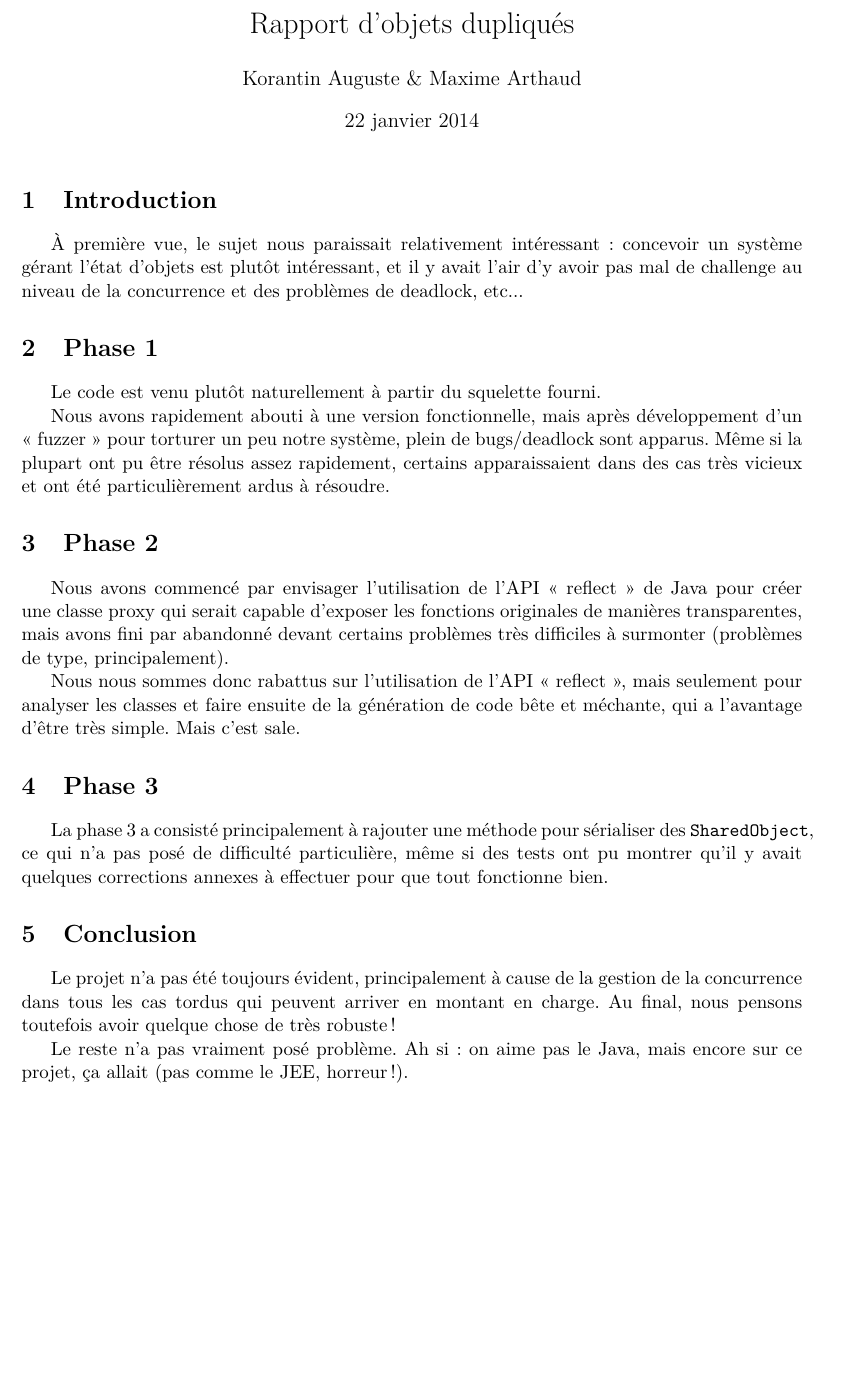
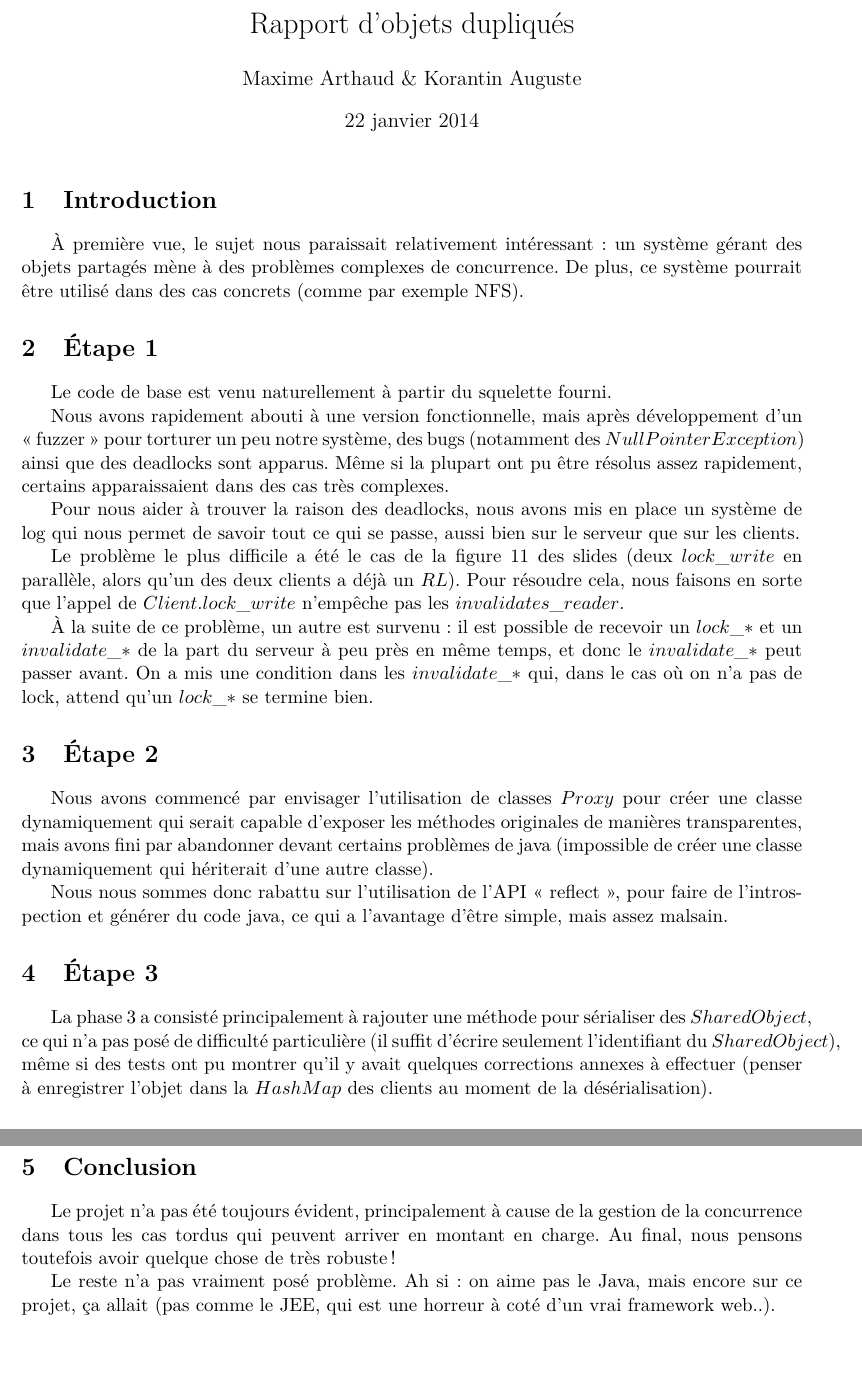
Before and after one commit to palkeo/objets-dupliques, a LaTeX document (rapport.tex): part of the page before the commit and two parts of pages 1 and 2 of 2 after it, the two joined at a grey line, cut so that both start at the same text, the shorter picture padded with empty space. Compiled offline with pdfLaTeX.

Commit message:
Fix: rapport

```diff
--- a/rapport.tex
+++ b/rapport.tex
@@ -12,7 +12,7 @@
 \usepackage{hyperref}
 
 \title{Rapport d'objets dupliqués}
-\author{Korantin Auguste \& Maxime Arthaud}
+\author{Maxime Arthaud \& Korantin Auguste}
 \date{\today}
 
 \begin{document}
@@ -21,36 +21,47 @@
 
 \section{Introduction}
 
-À première vue, le sujet nous paraissait relativement intéressant: concevoir un système gérant l'état d'objets est plutôt intéressant,
-et il y avait l'air d'y avoir pas mal de challenge au niveau de la concurrence et des problèmes de deadlock, etc...
+À première vue, le sujet nous paraissait relativement intéressant: un système gérant des objets partagés mène à des
+problèmes complexes de concurrence. De plus, ce système pourrait être utilisé dans des cas concrets (comme par exemple NFS).
 
-\section{Phase 1}
+\section{Étape 1}
 
-Le code est venu plutôt naturellement à partir du squelette fourni.
+Le code de base est venu naturellement à partir du squelette fourni.
 
 Nous avons rapidement abouti à une version fonctionnelle, mais après développement d'un «~fuzzer~» pour torturer un peu notre système,
-plein de bugs/deadlock sont apparus.
-Même si la plupart ont pu être résolus assez rapidement, certains apparaissaient dans des
-cas très vicieux et ont été particulièrement ardus à résoudre.
+des bugs (notamment des $NullPointerException$) ainsi que des deadlocks sont apparus.
+Même si la plupart ont pu être résolus assez rapidement, certains apparaissaient dans des cas très complexes.
 
-\section{Phase 2}
+Pour nous aider à trouver la raison des deadlocks, nous avons mis en place un système de log qui nous permet de savoir tout ce qui se passe,
+aussi bien sur le serveur que sur les clients.
 
-Nous avons commencé par envisager l'utilisation de l'API «~reflect~» de Java pour créer une classe proxy qui serait capable d'exposer
-les fonctions originales de manières transparentes, mais avons fini par abandonné devant certains problèmes très difficiles à surmonter
-(problèmes de type, principalement).
+Le problème le plus difficile a été le cas de la figure 11 des slides (deux $lock\_write$ en parallèle, alors qu'un des deux clients a déjà un $RL$).
+Pour résoudre cela, nous faisons en sorte que l'appel de $Client.lock\_write$ n'empêche pas les $invalidates\_reader$.
 
-Nous nous sommes donc rabattus sur l'utilisation de l'API «~reflect~», mais seulement pour analyser les classes et faire ensuite de la génération de code bête et méchante, qui a l'avantage d'être très simple. Mais c'est sale.
+À la suite de ce problème, un autre est survenu : il est possible de recevoir un $lock\_*$ et un $invalidate\_*$ de la part du serveur à peu près
+en même temps, et donc le $invalidate\_*$ peut passer avant. On a mis une condition dans les $invalidate\_*$ qui, dans le cas où on n'a pas de lock, attend
+qu'un $lock\_*$ se termine bien.
 
-\section{Phase 3}
+\section{Étape 2}
 
-La phase 3 a consisté principalement à rajouter une méthode pour sérialiser des \verb+SharedObject+, ce qui n'a pas posé de difficulté
-particulière, même si des tests ont pu montrer qu'il y avait quelques corrections annexes à effectuer pour que tout fonctionne bien.
+Nous avons commencé par envisager l'utilisation de classes $Proxy$ pour créer une classe dynamiquement qui serait capable d'exposer
+les méthodes originales de manières transparentes, mais avons fini par abandonner devant certains problèmes de java (impossible de créer une classe
+dynamiquement qui hériterait d'une autre classe).
+
+Nous nous sommes donc rabattu sur l'utilisation de l'API «~reflect~», pour faire de l'introspection et générer du code java, ce qui a l'avantage
+d'être simple, mais assez malsain.
+
+\section{Étape 3}
+
+La phase 3 a consisté principalement à rajouter une méthode pour sérialiser des $SharedObject$, ce qui n'a pas posé de difficulté
+particulière (il suffit d'écrire seulement l'identifiant du $SharedObject$), même si des tests ont pu montrer qu'il y avait quelques corrections annexes à effectuer
+(penser à enregistrer l'objet dans la $HashMap$ des clients au moment de la désérialisation).
 
 \section{Conclusion}
 
 Le projet n'a pas été toujours évident, principalement à cause de la gestion de la concurrence dans tous les cas tordus
 qui peuvent arriver en montant en charge. Au final, nous pensons toutefois avoir quelque chose de très robuste !
 
-Le reste n'a pas vraiment posé problème. Ah si: on aime pas le Java, mais encore sur ce projet, ça allait (pas comme le JEE, horreur !).
+Le reste n'a pas vraiment posé problème. Ah si: on aime pas le Java, mais encore sur ce projet, ça allait (pas comme le JEE, qui est une horreur à coté d'un vrai framework web..).
 
 \end{document}
```
Also changed, not shown: rapport.pdf.
